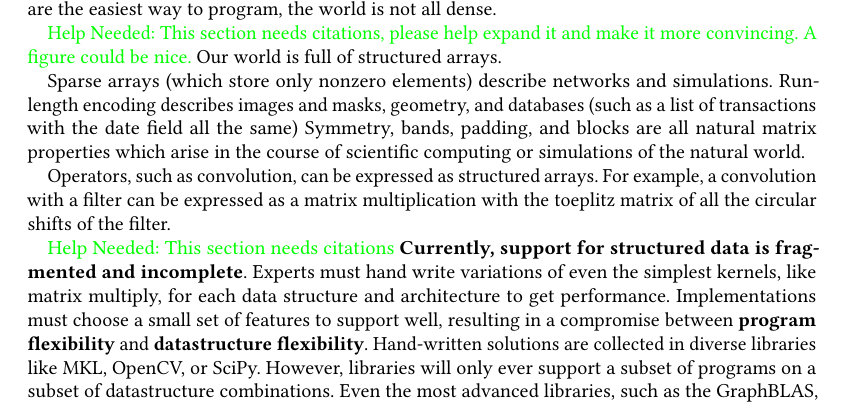
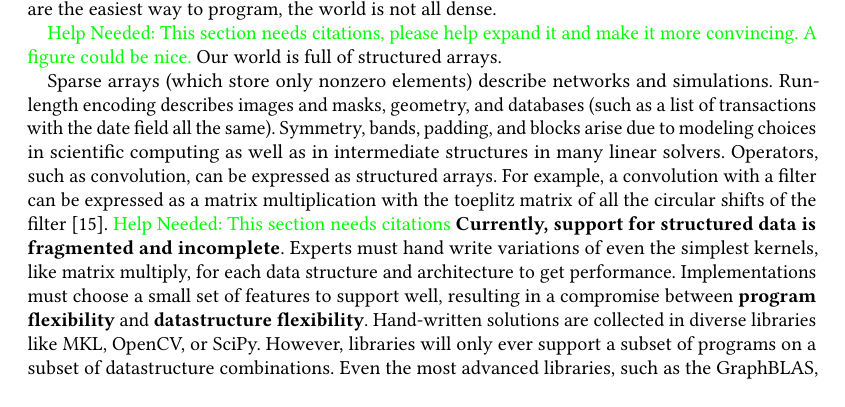
Before and after one commit to willow-ahrens/FinchSystemPaper, a LaTeX paper (main.tex, which reads sections/intro.tex): part of page 2 of 18, cut so that both start at the same text. Compiled offline with pdfLaTeX.

Commit message:
Update on Overleaf.

```diff
--- a/sections/intro.tex
+++ b/sections/intro.tex
@@ -71,17 +71,15 @@ Sparse arrays (which store only nonzero elements) describe networks and
 simulations.
 %
 Run-length encoding describes images and masks, geometry, and
-databases (such as a list of transactions with the date field all the same)
-Symmetry, bands, padding, and blocks are all natural matrix properties which
-arise in the course of scientific computing or simulations of the natural world.
+databases (such as a list of transactions with the date field all the same).
 %
-
+Symmetry, bands, padding, and blocks arise due to modeling choices in scientific computing as well as in intermediate structures in many linear solvers.
+%
 Operators, such as convolution, can be expressed as structured arrays.
 %
-For
-example, a convolution with a filter can be expressed as a matrix multiplication
-with the toeplitz matrix of all the circular shifts of the filter.
-
+For example, a convolution with a filter can be expressed as a matrix multiplication
+with the toeplitz matrix of all the circular shifts of the filter~\cite{sze2017efficient}.
+%
 \help{This section needs citations}
 \textbf{Currently, support for structured data is fragmented and incomplete}.
 %
```
